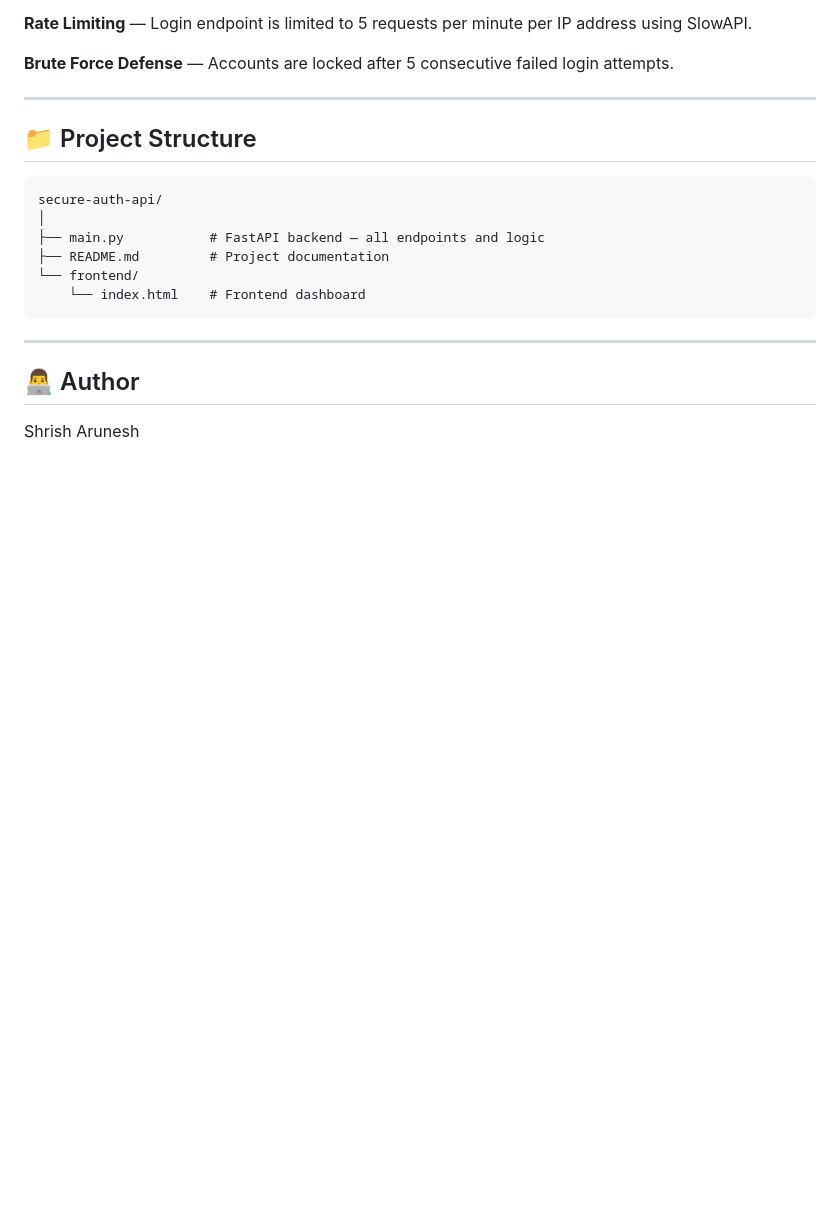
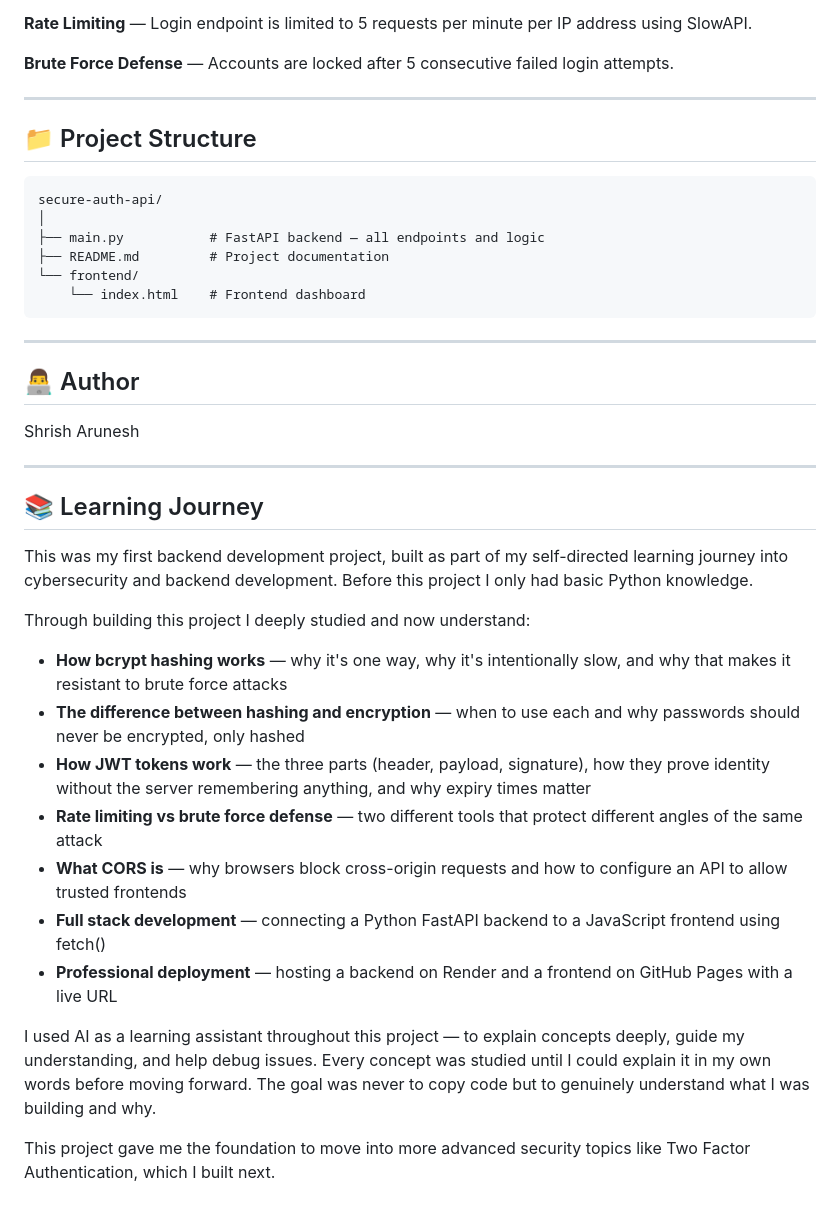
Before and after one commit to ShashQuash/secure-auth-api, a Markdown page: README.md, the part around the change. Rendered like a GitHub page; blank space fills up the shorter version.

Commit message:
Add learning journey to README

```diff
--- a/README.md
+++ b/README.md
@@ -105,3 +105,38 @@ secure-auth-api/
 ## 👨‍💻 Author
 
 Shrish Arunesh
+
+---
+
+## 📚 Learning Journey
+
+This was my first backend development project, built as part of my
+self-directed learning journey into cybersecurity and backend development.
+Before this project I only had basic Python knowledge.
+
+Through building this project I deeply studied and now understand:
+
+- **How bcrypt hashing works** — why it's one way, why it's
+  intentionally slow, and why that makes it resistant to brute force attacks
+- **The difference between hashing and encryption** — when to use
+  each and why passwords should never be encrypted, only hashed
+- **How JWT tokens work** — the three parts (header, payload, signature),
+  how they prove identity without the server remembering anything,
+  and why expiry times matter
+- **Rate limiting vs brute force defense** — two different tools
+  that protect different angles of the same attack
+- **What CORS is** — why browsers block cross-origin requests and
+  how to configure an API to allow trusted frontends
+- **Full stack development** — connecting a Python FastAPI backend
+  to a JavaScript frontend using fetch()
+- **Professional deployment** — hosting a backend on Render and
+  a frontend on GitHub Pages with a live URL
+
+I used AI as a learning assistant throughout this project — to explain
+concepts deeply, guide my understanding, and help debug issues. Every
+concept was studied until I could explain it in my own words before
+moving forward. The goal was never to copy code but to genuinely
+understand what I was building and why.
+
+This project gave me the foundation to move into more advanced
+security topics like Two Factor Authentication, which I built next.
```
